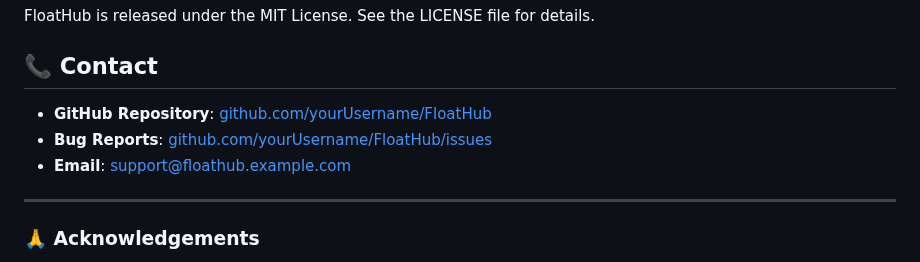
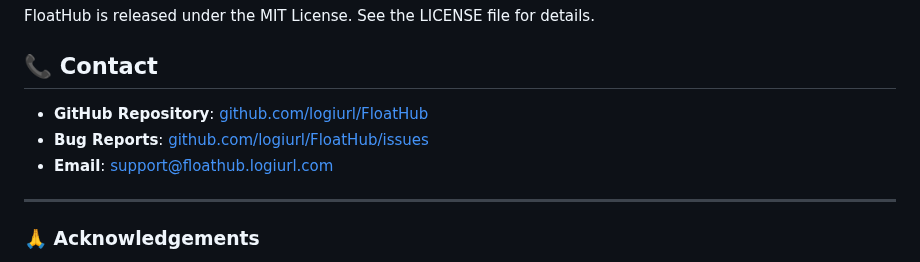
Before and after one commit to logiurl/floathub, a Markdown page: README.md, the part around the change. Rendered like a GitHub page.

```diff
--- a/README.md
+++ b/README.md
@@ -185,9 +185,9 @@ FloatHub is released under the MIT License. See the LICENSE file for details.
 
 ## 📞 Contact
 
-- **GitHub Repository**: [github.com/yourUsername/FloatHub](#)
-- **Bug Reports**: [github.com/yourUsername/FloatHub/issues](#)
-- **Email**: support@floathub.example.com
+- **GitHub Repository**: [github.com/logiurl/FloatHub](#)
+- **Bug Reports**: [github.com/logiurl/FloatHub/issues](#)
+- **Email**: support@floathub.logiurl.com
 
 ---
 
```
